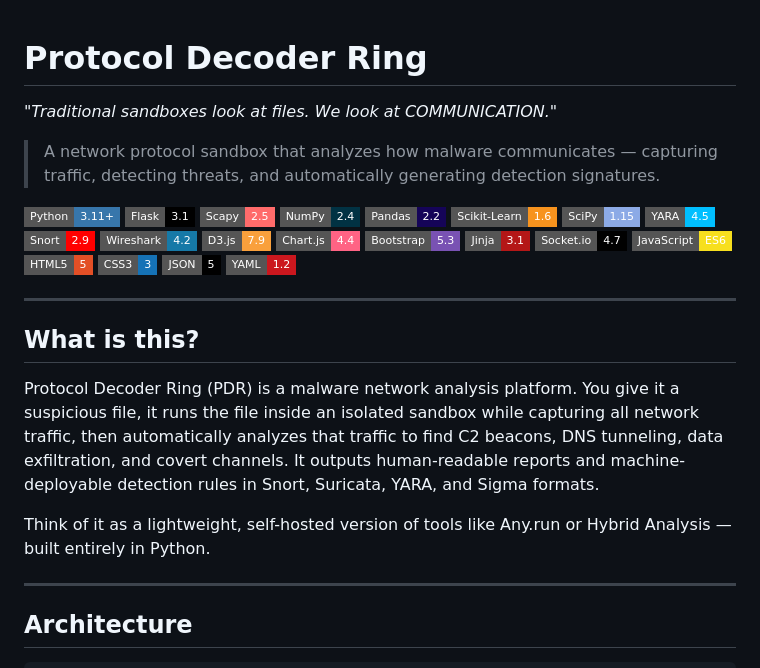
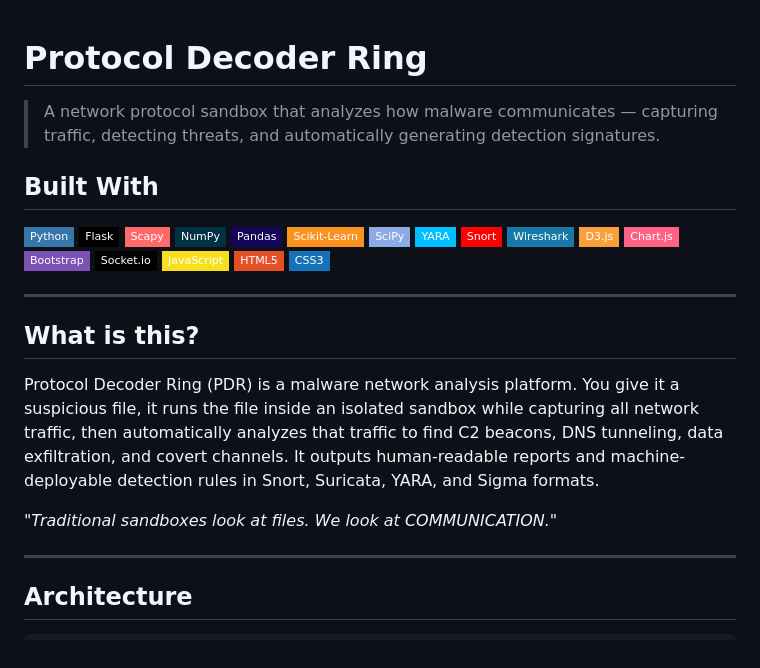
Before and after one commit to Zoye-J/Protocol-Decoder-Ring, a Markdown page: README.md, the part around the change. Rendered like a GitHub page; badges without logos.

```diff
--- a/README.md
+++ b/README.md
@@ -1,27 +1,26 @@
 # Protocol Decoder Ring
-*"Traditional sandboxes look at files. We look at COMMUNICATION."*
+
 > A network protocol sandbox that analyzes how malware communicates — capturing traffic, detecting threats, and automatically generating detection signatures.
 
-![Python](https://img.shields.io/badge/Python-3.11+-3776AB?style=flat-square&logo=python&logoColor=white)
-![Flask](https://img.shields.io/badge/Flask-3.1-000000?style=flat-square&logo=flask&logoColor=white)
-![Scapy](https://img.shields.io/badge/Scapy-2.5-FF6B6B?style=flat-square&logo=python&logoColor=white)
-![NumPy](https://img.shields.io/badge/NumPy-2.4-013243?style=flat-square&logo=numpy&logoColor=white)
-![Pandas](https://img.shields.io/badge/Pandas-2.2-150458?style=flat-square&logo=pandas&logoColor=white)
-![Scikit Learn](https://img.shields.io/badge/Scikit--Learn-1.6-F7931E?style=flat-square&logo=scikit-learn&logoColor=white)
-![SciPy](https://img.shields.io/badge/SciPy-1.15-8CAAE6?style=flat-square&logo=scipy&logoColor=white)
-![YARA](https://img.shields.io/badge/YARA-4.5-00BFFF?style=flat-square&logo=virustotal&logoColor=white)
-![Snort](https://img.shields.io/badge/Snort-2.9-FF0000?style=flat-square&logo=snort&logoColor=white)
-![Wireshark](https://img.shields.io/badge/Wireshark-4.2-1679A7?style=flat-square&logo=wireshark&logoColor=white)
-![D3.js](https://img.shields.io/badge/D3.js-7.9-F9A03C?style=flat-square&logo=d3.js&logoColor=white)
-![Chart.js](https://img.shields.io/badge/Chart.js-4.4-FF6384?style=flat-square&logo=chart.js&logoColor=white)
-![Bootstrap](https://img.shields.io/badge/Bootstrap-5.3-7952B3?style=flat-square&logo=bootstrap&logoColor=white)
-![Jinja](https://img.shields.io/badge/Jinja-3.1-B41717?style=flat-square&logo=jinja&logoColor=white)
-![Socket.io](https://img.shields.io/badge/Socket.io-4.7-010101?style=flat-square&logo=socket.io&logoColor=white)
-![JavaScript](https://img.shields.io/badge/JavaScript-ES6-F7DF1E?style=flat-square&logo=javascript&logoColor=black)
-![HTML5](https://img.shields.io/badge/HTML5-5-E34F26?style=flat-square&logo=html5&logoColor=white)
-![CSS3](https://img.shields.io/badge/CSS3-3-1572B6?style=flat-square&logo=css3&logoColor=white)
-![JSON](https://img.shields.io/badge/JSON-5-000000?style=flat-square&logo=json&logoColor=white)
-![YAML](https://img.shields.io/badge/YAML-1.2-CB171E?style=flat-square&logo=yaml&logoColor=white)
+## Built With
+
+![Python](https://img.shields.io/badge/-Python-3776AB?style=flat-square&logo=python&logoColor=white)
+![Flask](https://img.shields.io/badge/-Flask-000000?style=flat-square&logo=flask&logoColor=white)
+![Scapy](https://img.shields.io/badge/-Scapy-FF6B6B?style=flat-square&logo=python&logoColor=white)
+![NumPy](https://img.shields.io/badge/-NumPy-013243?style=flat-square&logo=numpy&logoColor=white)
+![Pandas](https://img.shields.io/badge/-Pandas-150458?style=flat-square&logo=pandas&logoColor=white)
+![Scikit Learn](https://img.shields.io/badge/-Scikit--Learn-F7931E?style=flat-square&logo=scikit-learn&logoColor=white)
+![SciPy](https://img.shields.io/badge/-SciPy-8CAAE6?style=flat-square&logo=scipy&logoColor=white)
+![YARA](https://img.shields.io/badge/-YARA-00BFFF?style=flat-square&logo=virustotal&logoColor=white)
+![Snort](https://img.shields.io/badge/-Snort-FF0000?style=flat-square&logo=snort&logoColor=white)
+![Wireshark](https://img.shields.io/badge/-Wireshark-1679A7?style=flat-square&logo=wireshark&logoColor=white)
+![D3.js](https://img.shields.io/badge/-D3.js-F9A03C?style=flat-square&logo=d3.js&logoColor=white)
+![Chart.js](https://img.shields.io/badge/-Chart.js-FF6384?style=flat-square&logo=chart.js&logoColor=white)
+![Bootstrap](https://img.shields.io/badge/-Bootstrap-7952B3?style=flat-square&logo=bootstrap&logoColor=white)
+![Socket.io](https://img.shields.io/badge/-Socket.io-010101?style=flat-square&logo=socket.io&logoColor=white)
+![JavaScript](https://img.shields.io/badge/-JavaScript-F7DF1E?style=flat-square&logo=javascript&logoColor=black)
+![HTML5](https://img.shields.io/badge/-HTML5-E34F26?style=flat-square&logo=html5&logoColor=white)
+![CSS3](https://img.shields.io/badge/-CSS3-1572B6?style=flat-square&logo=css3&logoColor=white)
 
 ---
 
@@ -29,7 +28,7 @@
 
 Protocol Decoder Ring (PDR) is a malware network analysis platform. You give it a suspicious file, it runs the file inside an isolated sandbox while capturing all network traffic, then automatically analyzes that traffic to find C2 beacons, DNS tunneling, data exfiltration, and covert channels. It outputs human-readable reports and machine-deployable detection rules in Snort, Suricata, YARA, and Sigma formats.
 
-Think of it as a lightweight, self-hosted version of tools like Any.run or Hybrid Analysis — built entirely in Python.
+*"Traditional sandboxes look at files. We look at COMMUNICATION."*
 
 ---
 
```
